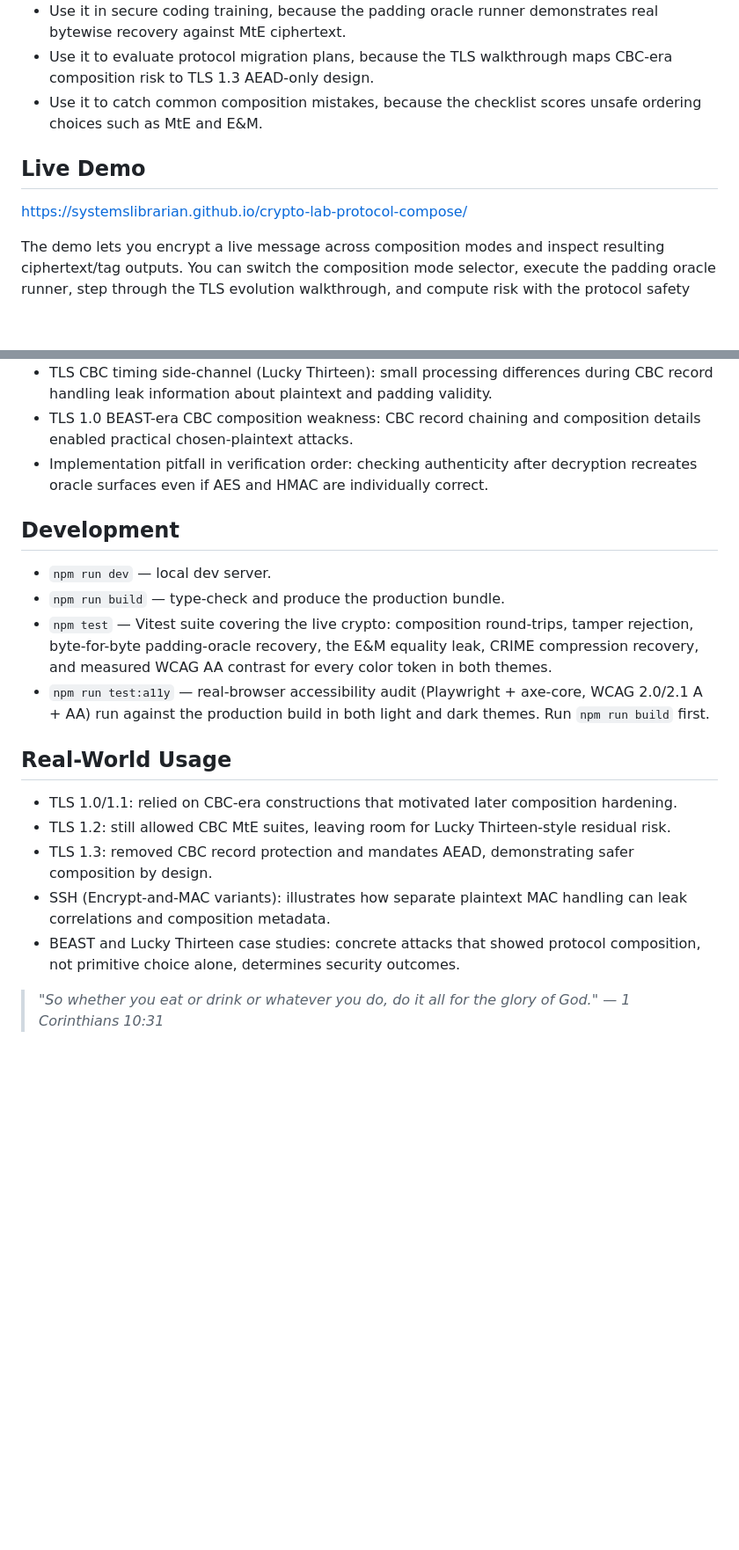
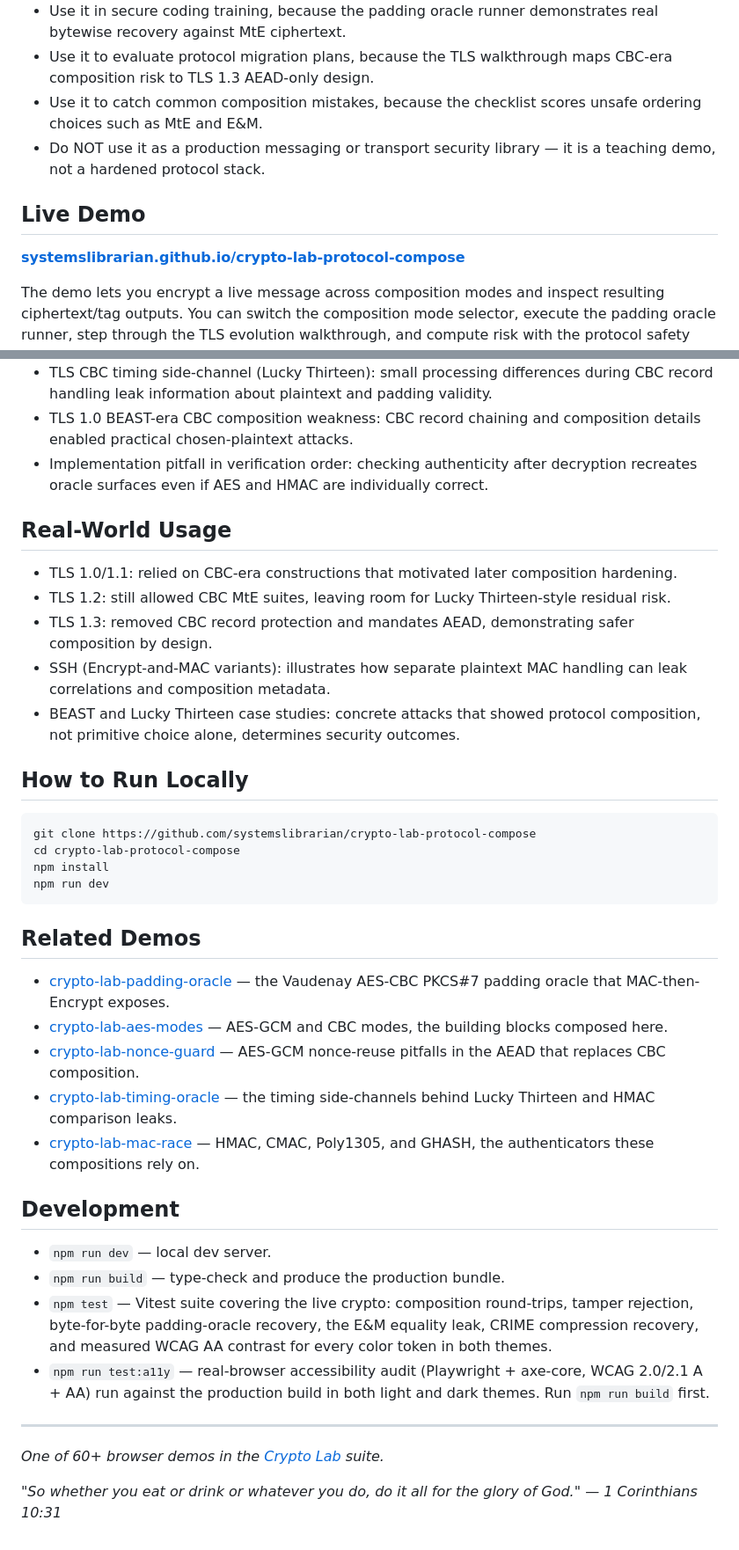
Before and after one commit to systemslibrarian/crypto-lab-protocol-compose, a Markdown page: README.md, 2 parts joined by grey strips. Shown at 88% size. Drawn GitHub-style; blank space fills up the shorter version.

Commit message:
docs: normalize README to canonical crypto-lab template + Related Demos
Uniform sections (What It Is / When to Use It / Live Demo / What Can Go Wrong /
Real-World Usage / How to Run Locally / Related Demos), standardized live-demo
link and footer, cross-links to sibling demos. Existing prose preserved.

Co-Authored-By: Claude Opus 4.8 (1M context) <noreply@anthropic.com>

````diff
--- a/README.md
+++ b/README.md
@@ -13,10 +11,11 @@ crypto-lab-protocol-compose is a browser demo of protocol composition safety usi
 - Use it in secure coding training, because the padding oracle runner demonstrates real bytewise recovery against MtE ciphertext.
 - Use it to evaluate protocol migration plans, because the TLS walkthrough maps CBC-era composition risk to TLS 1.3 AEAD-only design.
 - Use it to catch common composition mistakes, because the checklist scores unsafe ordering choices such as MtE and E&M.
+- Do NOT use it as a production messaging or transport security library — it is a teaching demo, not a hardened protocol stack.
 
 ## Live Demo
 
-https://systemslibrarian.github.io/crypto-lab-protocol-compose/
+**[systemslibrarian.github.io/crypto-lab-protocol-compose](https://systemslibrarian.github.io/crypto-lab-protocol-compose/)**
 
 The demo lets you encrypt a live message across composition modes and inspect resulting ciphertext/tag outputs. You can switch the composition mode selector, execute the padding oracle runner, step through the TLS evolution walkthrough, and compute risk with the protocol safety checklist. Each control is tied to real WebCrypto operations rather than simulated arithmetic.
 
@@ -28,13 +27,6 @@ The demo lets you encrypt a live message across composition modes and inspect re
 - TLS 1.0 BEAST-era CBC composition weakness: CBC record chaining and composition details enabled practical chosen-plaintext attacks.
 - Implementation pitfall in verification order: checking authenticity after decryption recreates oracle surfaces even if AES and HMAC are individually correct.
 
-## Development
-
-- `npm run dev` — local dev server.
-- `npm run build` — type-check and produce the production bundle.
-- `npm test` — Vitest suite covering the live crypto: composition round-trips, tamper rejection, byte-for-byte padding-oracle recovery, the E&M equality leak, CRIME compression recovery, and measured WCAG AA contrast for every color token in both themes.
-- `npm run test:a11y` — real-browser accessibility audit (Playwright + axe-core, WCAG 2.0/2.1 A + AA) run against the production build in both light and dark themes. Run `npm run build` first.
-
 ## Real-World Usage
 
 - TLS 1.0/1.1: relied on CBC-era constructions that motivated later composition hardening.
@@ -43,4 +35,31 @@ The demo lets you encrypt a live message across composition modes and inspect re
 - SSH (Encrypt-and-MAC variants): illustrates how separate plaintext MAC handling can leak correlations and composition metadata.
 - BEAST and Lucky Thirteen case studies: concrete attacks that showed protocol composition, not primitive choice alone, determines security outcomes.
 
-> *"So whether you eat or drink or whatever you do, do it all for the glory of God." — 1 Corinthians 10:31*
+## How to Run Locally
+
+```bash
+git clone https://github.com/systemslibrarian/crypto-lab-protocol-compose
+cd crypto-lab-protocol-compose
+npm install
+npm run dev
+```
+
+## Related Demos
+- [crypto-lab-padding-oracle](https://systemslibrarian.github.io/crypto-lab-padding-oracle/) — the Vaudenay AES-CBC PKCS#7 padding oracle that MAC-then-Encrypt exposes.
+- [crypto-lab-aes-modes](https://systemslibrarian.github.io/crypto-lab-aes-modes/) — AES-GCM and CBC modes, the building blocks composed here.
+- [crypto-lab-nonce-guard](https://systemslibrarian.github.io/crypto-lab-nonce-guard/) — AES-GCM nonce-reuse pitfalls in the AEAD that replaces CBC composition.
+- [crypto-lab-timing-oracle](https://systemslibrarian.github.io/crypto-lab-timing-oracle/) — the timing side-channels behind Lucky Thirteen and HMAC comparison leaks.
+- [crypto-lab-mac-race](https://systemslibrarian.github.io/crypto-lab-mac-race/) — HMAC, CMAC, Poly1305, and GHASH, the authenticators these compositions rely on.
+
+## Development
+
+- `npm run dev` — local dev server.
+- `npm run build` — type-check and produce the production bundle.
+- `npm test` — Vitest suite covering the live crypto: composition round-trips, tamper rejection, byte-for-byte padding-oracle recovery, the E&M equality leak, CRIME compression recovery, and measured WCAG AA contrast for every color token in both themes.
+- `npm run test:a11y` — real-browser accessibility audit (Playwright + axe-core, WCAG 2.0/2.1 A + AA) run against the production build in both light and dark themes. Run `npm run build` first.
+
+---
+
+*One of 60+ browser demos in the [Crypto Lab](https://crypto-lab.systemslibrarian.dev/) suite.*
+
+*"So whether you eat or drink or whatever you do, do it all for the glory of God." — 1 Corinthians 10:31*
````
Also changed, not shown: other parts of README.md (+0 -2 lines).
